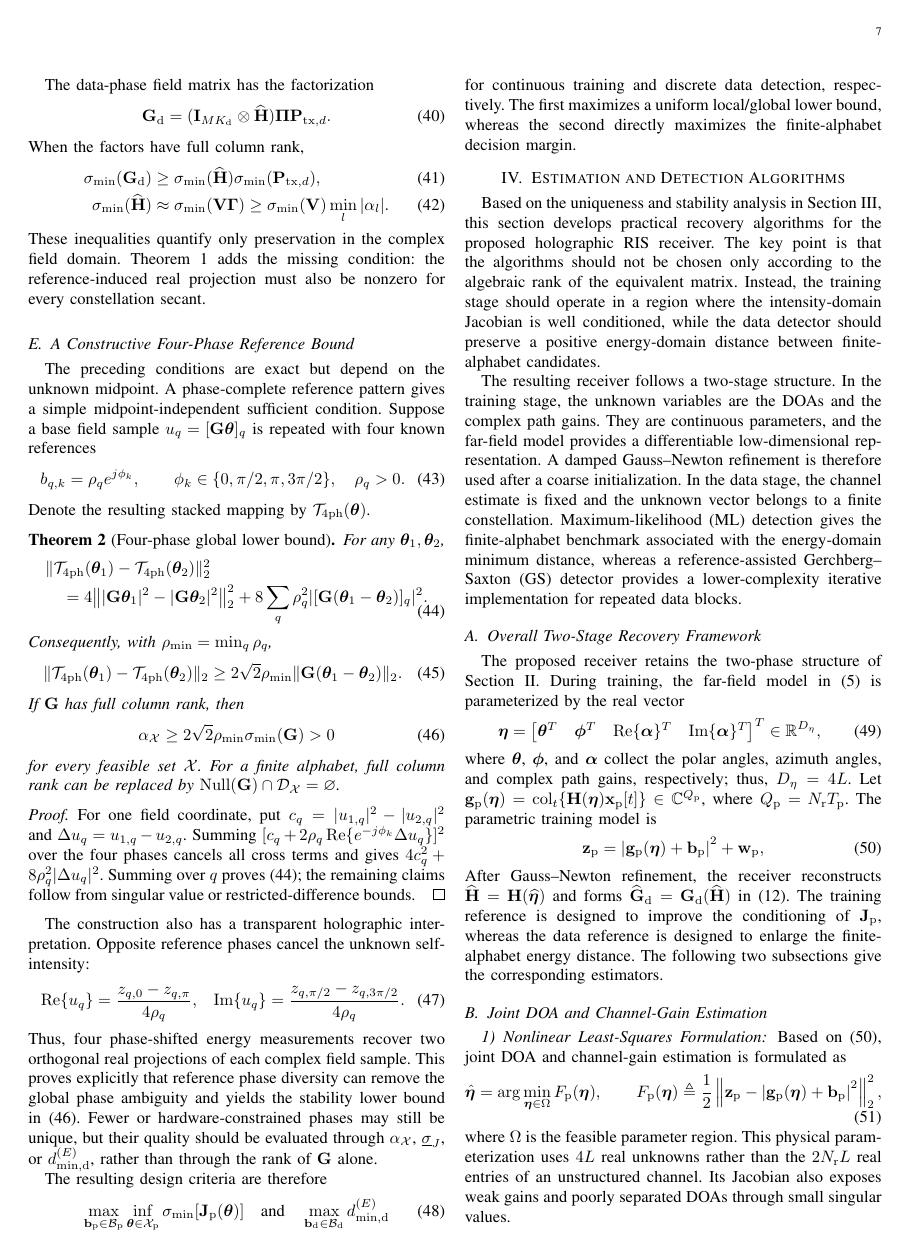
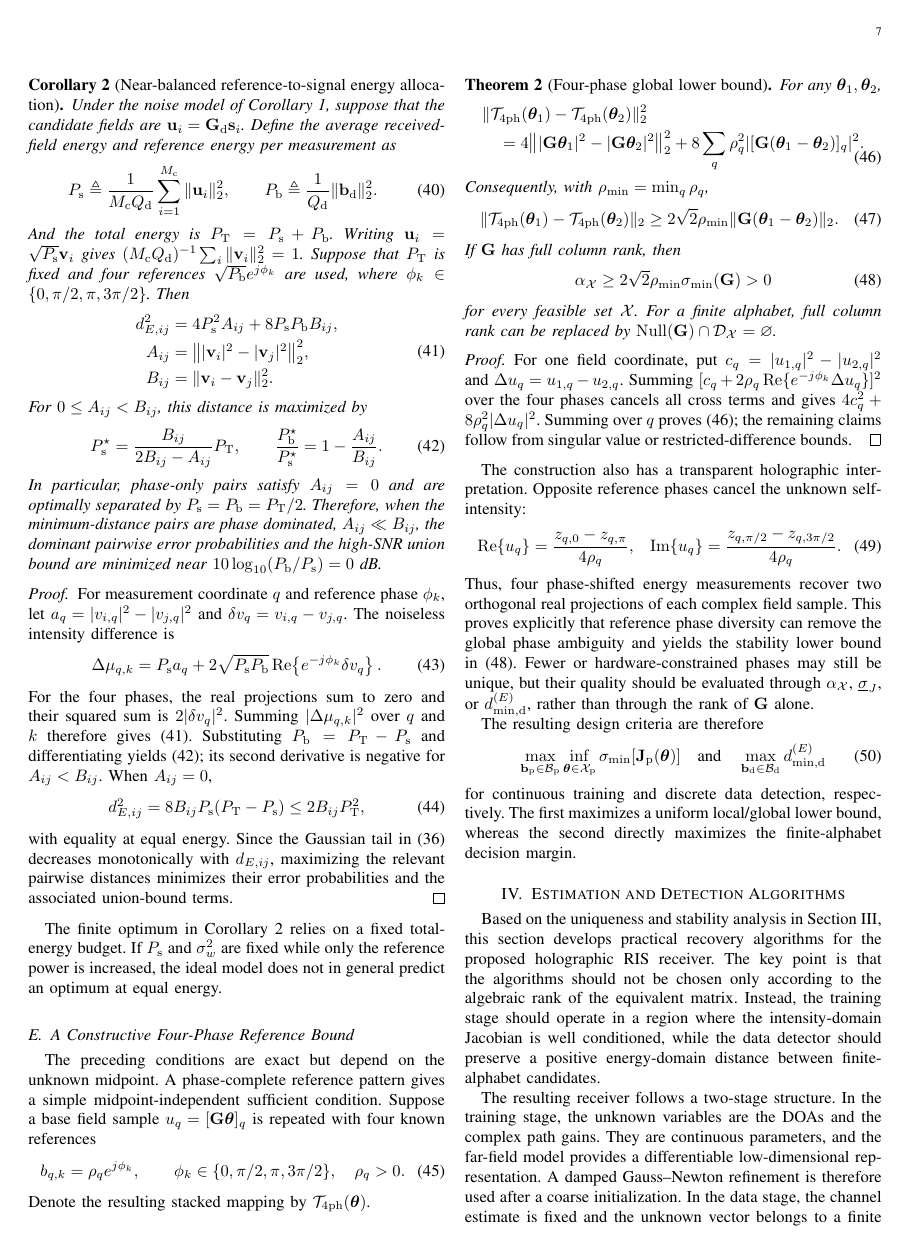
Before and after one commit to Broommuch/holographic-RIS, a LaTeX paper (main.tex): page 7 of 15. Compiled offline with pdfLaTeX.

Commit message:
supplement the analysis about the signal energy and reference energy

```diff
--- a/main.tex
+++ b/main.tex
@@ -873,29 +873,84 @@ variance $\sigma_w^2d_E^2(\mathbf s_i,\mathbf s_j)$, which gives
 union bound over the remaining $M_{\rm c}-1$ candidates, and using the standard
 Gaussian-tail inequality yield the final three bounds. \hfill$\square$
 
-The data-phase field matrix has the factorization
-\begin{equation}
-\mathbf G_{\rm d}
-=
-(\mathbf I_{MK_{\rm d}}\otimes\widehat{\mathbf H})
-\boldsymbol\Pi\mathbf P_{{\rm tx},d}.
-\label{eq:Gd_composition}
-\end{equation}
-When the factors have full column rank,
-\begin{align}
-\sigma_{\min}(\mathbf G_{\rm d})
-&\ge
-\sigma_{\min}(\widehat{\mathbf H})
-\sigma_{\min}(\mathbf P_{{\rm tx},d}),\label{eq:sigma_min_Gd_bound}\\
-\sigma_{\min}(\widehat{\mathbf H})
-&\approx\sigma_{\min}(\mathbf V\boldsymbol\Gamma)
-\ge\sigma_{\min}(\mathbf V)\min_l|\alpha_l|.
-\label{eq:sigma_min_H_bound}
-\end{align}
-These inequalities quantify only preservation in the complex field domain.
-Theorem~\ref{thm:pairwise_uniqueness} adds the missing condition: the
-reference-induced real projection must also be nonzero for every constellation
-secant.
+\begin{corollary}[Near-balanced reference-to-signal energy allocation]
+\label{cor:balanced_energy_allocation}
+Under the noise model of Corollary~\ref{cor:discrete_stability}, suppose that
+the candidate fields are $\mathbf u_i=\mathbf G_{\rm d}\mathbf s_i$.  Define
+the average received-field energy and reference energy per measurement as
+\begin{equation}
+P_{\rm s}
+\triangleq\frac{1}{M_{\rm c}Q_{\rm d}}
+\sum_{i=1}^{M_{\rm c}}\|\mathbf u_i\|_2^2, \qquad
+P_{\rm b}
+\triangleq\frac{1}{Q_{\rm d}}\|\mathbf b_{\rm d}\|_2^2.
+\label{eq:average_signal_reference_energy}
+\end{equation}
+And the total energy is $P_{\rm T}=P_{\rm s}+P_{\rm b}$. Writing $\mathbf u_i=\sqrt{P_{\rm s}}\mathbf v_i$ gives
+$(M_{\rm c}Q_{\rm d})^{-1}\sum_i\|\mathbf v_i\|_2^2=1$.
+Suppose that $P_{\rm T}$ is fixed and four references
+$\sqrt{P_{\rm b}}e^{j\phi_k}$ are used, where
+$\phi_k\in\{0,\pi/2,\pi,3\pi/2\}$.  Then
+\begin{equation}
+\begin{aligned}
+d_{E,ij}^{2}
+&=4P_{\rm s}^{2}A_{ij}+8P_{\rm s}P_{\rm b}B_{ij},\\
+A_{ij}
+&=\bigl\||\mathbf v_i|^2-|\mathbf v_j|^2\bigr\|_2^2,\\
+B_{ij}
+&=\|\mathbf v_i-\mathbf v_j\|_2^2 .
+\end{aligned}
+\label{eq:pairwise_distance_energy_split}
+\end{equation}
+For $0\leq A_{ij}<B_{ij}$, this distance is maximized by
+\begin{equation}
+P_{\rm s}^{\star}
+=\frac{B_{ij}}{2B_{ij}-A_{ij}}P_{\rm T},
+\qquad
+\frac{P_{\rm b}^{\star}}{P_{\rm s}^{\star}}
+=1-\frac{A_{ij}}{B_{ij}}.
+\label{eq:pairwise_optimal_energy_split}
+\end{equation}
+In particular, phase-only pairs satisfy $A_{ij}=0$ and are optimally separated
+by $P_{\rm s}=P_{\rm b}=P_{\rm T}/2$.  Therefore, when the minimum-distance
+pairs are phase dominated, $A_{ij}\ll B_{ij}$, the dominant pairwise error
+probabilities and the high-SNR union bound are minimized near
+$10\log_{10}(P_{\rm b}/P_{\rm s})=0$~dB.
+\end{corollary}
+
+\begin{proof}
+For measurement coordinate $q$ and reference phase $\phi_k$, let
+$a_q=|v_{i,q}|^2-|v_{j,q}|^2$ and
+$\delta v_q=v_{i,q}-v_{j,q}$.  The noiseless intensity difference is
+\begin{equation}
+\Delta\mu_{q,k}
+=P_{\rm s}a_q
++2\sqrt{P_{\rm s}P_{\rm b}}
+\operatorname{Re}\!\left\{e^{-j\phi_k}\delta v_q\right\}.
+\label{eq:energy_split_intensity_difference}
+\end{equation}
+For the four phases, the real projections sum to zero and their squared sum is
+$2|\delta v_q|^2$.  Summing $|\Delta\mu_{q,k}|^2$ over $q$ and $k$ therefore
+gives~\eqref{eq:pairwise_distance_energy_split}.  Substituting
+$P_{\rm b}=P_{\rm T}-P_{\rm s}$ and differentiating yields
+\eqref{eq:pairwise_optimal_energy_split}; its second derivative is negative
+for $A_{ij}<B_{ij}$.  When $A_{ij}=0$,
+\begin{equation}
+d_{E,ij}^{2}
+=8B_{ij}P_{\rm s}(P_{\rm T}-P_{\rm s})
+\leq2B_{ij}P_{\rm T}^{2},
+\label{eq:balanced_energy_pairwise_distance}
+\end{equation}
+with equality at equal energy.  Since the Gaussian tail in
+\eqref{eq:pairwise_error_probability} decreases monotonically with
+$d_{E,ij}$, maximizing the relevant pairwise distances minimizes their error
+probabilities and the associated union-bound terms.
+\end{proof}
+
+The finite optimum in Corollary~\ref{cor:balanced_energy_allocation} relies on
+a fixed total-energy budget.  If $P_{\rm s}$ and $\sigma_w^2$ are fixed while
+only the reference power is increased, the ideal model does not in general
+predict an optimum at equal energy.
 
 \subsection{A Constructive Four-Phase Reference Bound}
 
```
Also changed, not shown: main.pdf, 3 other files.
